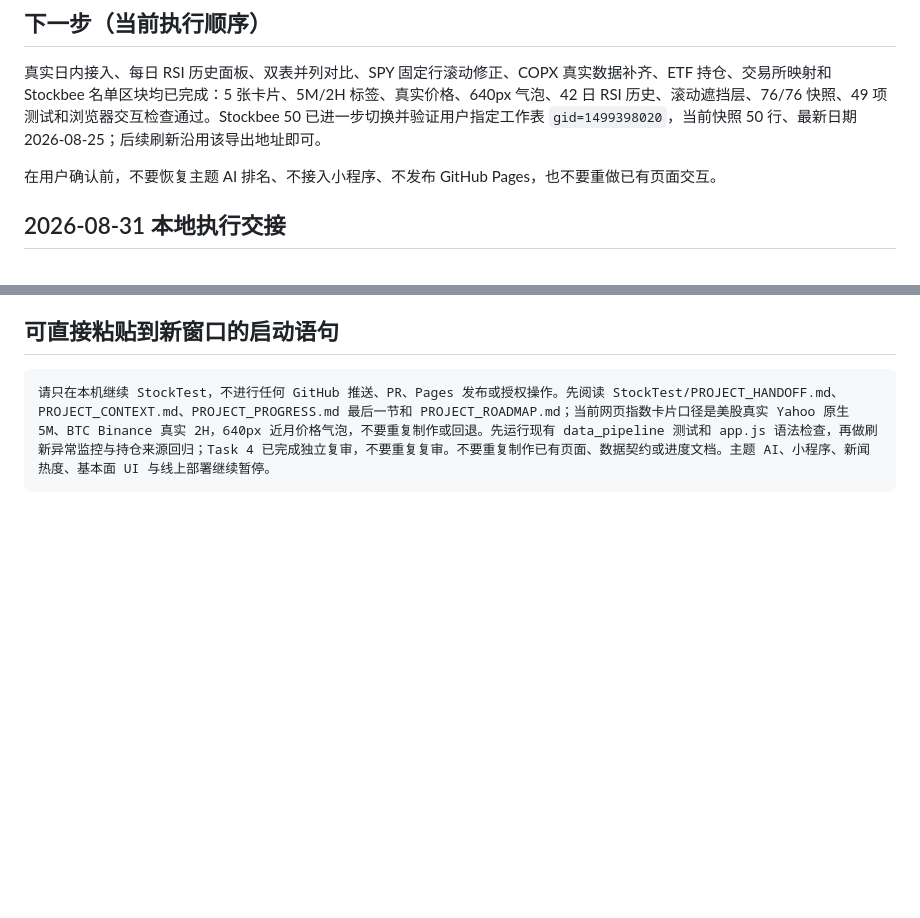
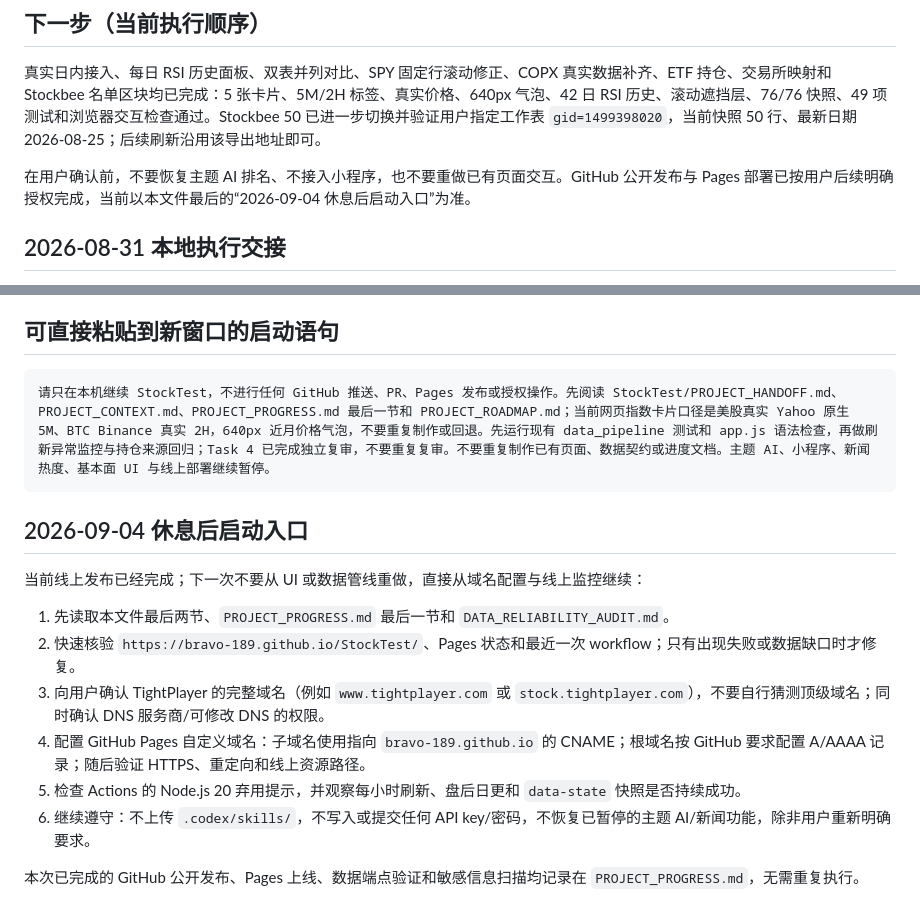
Before and after one commit to bravo-189/StockTest, a Markdown page: PROJECT_HANDOFF.md, 2 parts joined by grey strips. Rendered like a GitHub page; blank space fills up the shorter version.

Commit message:
docs: record public deployment handoff

````diff
--- a/PROJECT_HANDOFF.md
+++ b/PROJECT_HANDOFF.md
@@ -116,7 +116,7 @@
 
 真实日内接入、每日 RSI 历史面板、双表并列对比、SPY 固定行滚动修正、COPX 真实数据补齐、ETF 持仓、交易所映射和 Stockbee 名单区块均已完成：5 张卡片、5M/2H 标签、真实价格、640px 气泡、42 日 RSI 历史、滚动遮挡层、76/76 快照、49 项测试和浏览器交互检查通过。Stockbee 50 已进一步切换并验证用户指定工作表 `gid=1499398020`，当前快照 50 行、最新日期 2026-08-25；后续刷新沿用该导出地址即可。
 
-在用户确认前，不要恢复主题 AI 排名、不接入小程序、不发布 GitHub Pages，也不要重做已有页面交互。
+在用户确认前，不要恢复主题 AI 排名、不接入小程序，也不要重做已有页面交互。GitHub 公开发布与 Pages 部署已按用户后续明确授权完成，当前以本文件最后的“2026-09-04 休息后启动入口”为准。
 
 ## 2026-08-31 本地执行交接
 
@@ -143,3 +143,16 @@
 ```text
 请只在本机继续 StockTest，不进行任何 GitHub 推送、PR、Pages 发布或授权操作。先阅读 StockTest/PROJECT_HANDOFF.md、PROJECT_CONTEXT.md、PROJECT_PROGRESS.md 最后一节和 PROJECT_ROADMAP.md；当前网页指数卡片口径是美股真实 Yahoo 原生 5M、BTC Binance 真实 2H，640px 近月价格气泡，不要重复制作或回退。先运行现有 data_pipeline 测试和 app.js 语法检查，再做刷新异常监控与持仓来源回归；Task 4 已完成独立复审，不要重复复审。不要重复制作已有页面、数据契约或进度文档。主题 AI、小程序、新闻热度、基本面 UI 与线上部署继续暂停。
 ```
+
+## 2026-09-04 休息后启动入口
+
+当前线上发布已经完成；下一次不要从 UI 或数据管线重做，直接从域名配置与线上监控继续：
+
+1. 先读取本文件最后两节、`PROJECT_PROGRESS.md` 最后一节和 `DATA_RELIABILITY_AUDIT.md`。
+2. 快速核验 `https://bravo-189.github.io/StockTest/`、Pages 状态和最近一次 workflow；只有出现失败或数据缺口时才修复。
+3. 向用户确认 TightPlayer 的完整域名（例如 `www.tightplayer.com` 或 `stock.tightplayer.com`），不要自行猜测顶级域名；同时确认 DNS 服务商/可修改 DNS 的权限。
+4. 配置 GitHub Pages 自定义域名：子域名使用指向 `bravo-189.github.io` 的 CNAME；根域名按 GitHub 要求配置 A/AAAA 记录；随后验证 HTTPS、重定向和线上资源路径。
+5. 检查 Actions 的 Node.js 20 弃用提示，并观察每小时刷新、盘后日更和 `data-state` 快照是否持续成功。
+6. 继续遵守：不上传 `.codex/skills/`，不写入或提交任何 API key/密码，不恢复已暂停的主题 AI/新闻功能，除非用户重新明确要求。
+
+本次已完成的 GitHub 公开发布、Pages 上线、数据端点验证和敏感信息扫描均记录在 `PROJECT_PROGRESS.md`，无需重复执行。
````
Also changed, not shown: PROJECT_PROGRESS.md (+9 -0 lines).
